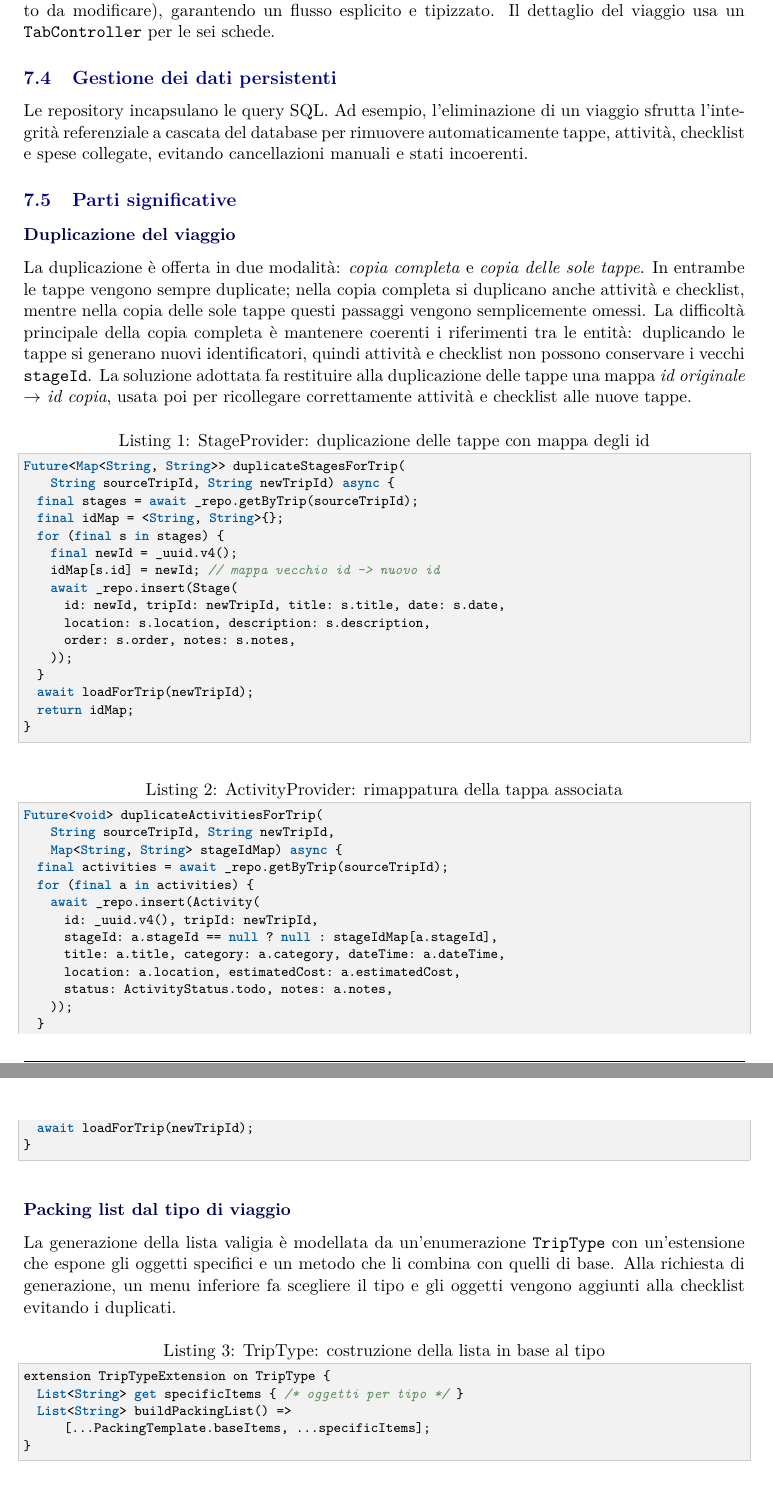
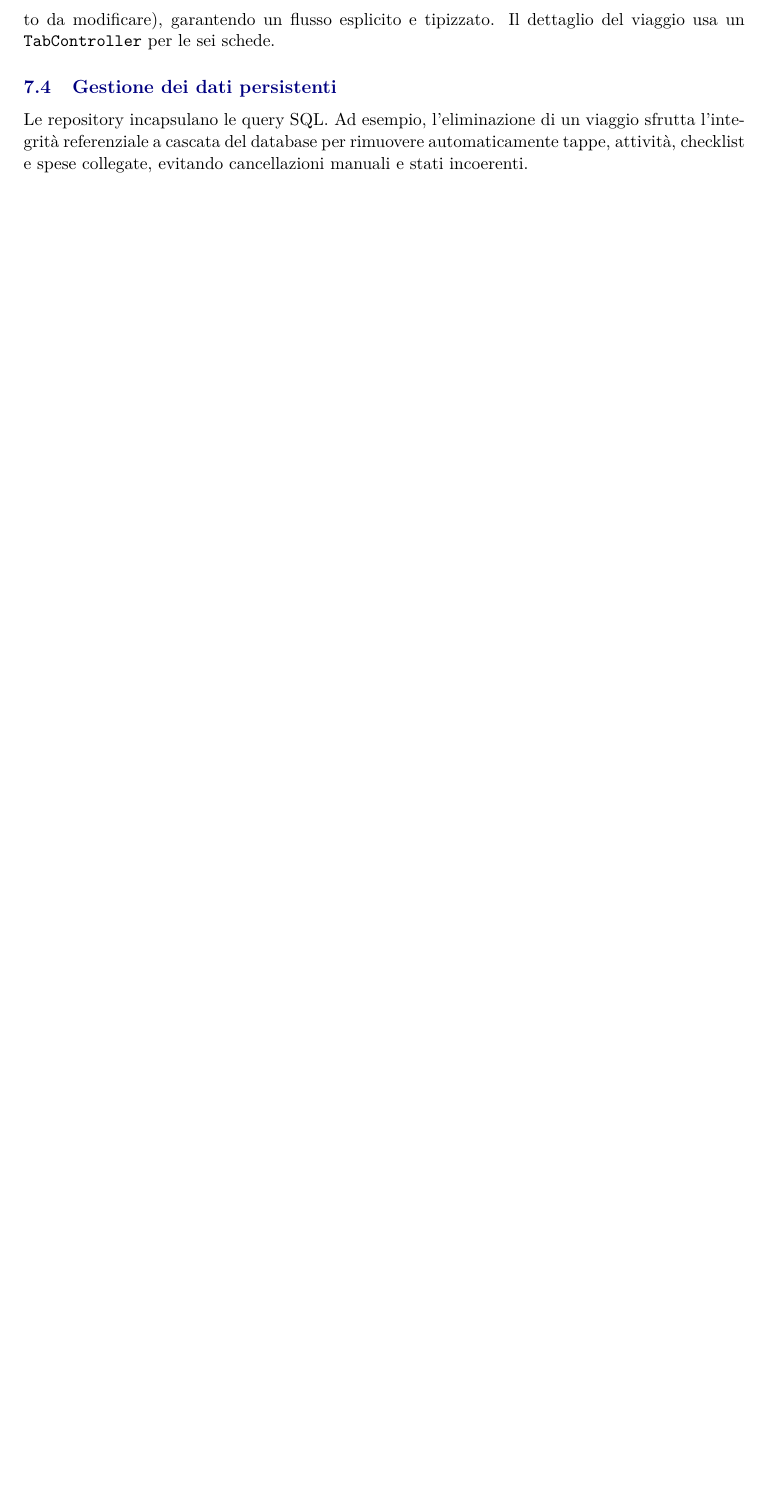
Before and after one commit to acrisci05/TravelOrganizerOffline, a LaTeX document (docs/relazione.tex): two parts of pages 10 and 11 of 11 before the commit and part of page 10 of 10 after it, the two joined at a grey line, cut so that both start at the same text, the shorter picture padded with empty space. Compiled offline with pdfLaTeX.

Commit message:
Fix generale

```diff
--- a/docs/relazione.tex
+++ b/docs/relazione.tex
@@ -557,65 +545,3 @@ l'integrità referenziale a cascata del database per rimuovere automaticamente t
 attività, checklist e spese collegate, evitando cancellazioni manuali e stati
 incoerenti.
 
-\subsection{Parti significative}
-
-\subsubsection*{Duplicazione del viaggio}
-La duplicazione è offerta in due modalità: \emph{copia completa} e \emph{copia delle sole
-tappe}. In entrambe le tappe vengono sempre duplicate; nella copia completa si duplicano
-anche attività e checklist, mentre nella copia delle sole tappe questi passaggi vengono
-semplicemente omessi. La difficoltà principale della copia completa è mantenere coerenti i
-riferimenti tra le entità: duplicando le tappe si generano nuovi identificatori, quindi
-attività e checklist non possono conservare i vecchi \texttt{stageId}. La soluzione adottata
-fa restituire alla duplicazione delle tappe una mappa \emph{id originale $\rightarrow$ id
-copia}, usata poi per ricollegare correttamente attività e checklist alle nuove tappe.
-
-\begin{lstlisting}[caption={StageProvider: duplicazione delle tappe con mappa degli id}]
-Future<Map<String, String>> duplicateStagesForTrip(
-    String sourceTripId, String newTripId) async {
-  final stages = await _repo.getByTrip(sourceTripId);
-  final idMap = <String, String>{};
-  for (final s in stages) {
-    final newId = _uuid.v4();
-    idMap[s.id] = newId; // mappa vecchio id -> nuovo id
-    await _repo.insert(Stage(
-      id: newId, tripId: newTripId, title: s.title, date: s.date,
-      location: s.location, description: s.description,
-      order: s.order, notes: s.notes,
-    ));
-  }
-  await loadForTrip(newTripId);
-  return idMap;
-}
-\end{lstlisting}
-
-\begin{lstlisting}[caption={ActivityProvider: rimappatura della tappa associata}]
-Future<void> duplicateActivitiesForTrip(
-    String sourceTripId, String newTripId,
-    Map<String, String> stageIdMap) async {
-  final activities = await _repo.getByTrip(sourceTripId);
-  for (final a in activities) {
-    await _repo.insert(Activity(
-      id: _uuid.v4(), tripId: newTripId,
-      stageId: a.stageId == null ? null : stageIdMap[a.stageId],
-      title: a.title, category: a.category, dateTime: a.dateTime,
-      location: a.location, estimatedCost: a.estimatedCost,
-      status: ActivityStatus.todo, notes: a.notes,
-    ));
-  }
-  await loadForTrip(newTripId);
-}
-\end{lstlisting}
-
-\subsubsection*{Packing list dal tipo di viaggio}
-La generazione della lista valigia è modellata da un'enumerazione \texttt{TripType} con
-un'estensione che espone gli oggetti specifici e un metodo che li combina con quelli di
-base. Alla richiesta di generazione, un menu inferiore fa scegliere il tipo e gli oggetti
-vengono aggiunti alla checklist evitando i duplicati.
-
-\begin{lstlisting}[caption={TripType: costruzione della lista in base al tipo}]
-extension TripTypeExtension on TripType {
-  List<String> get specificItems { /* oggetti per tipo */ }
-  List<String> buildPackingList() =>
-      [...PackingTemplate.baseItems, ...specificItems];
-}
-\end{lstlisting}
```
Also changed, not shown: docs/relazione.tex (27 more changed lines).
